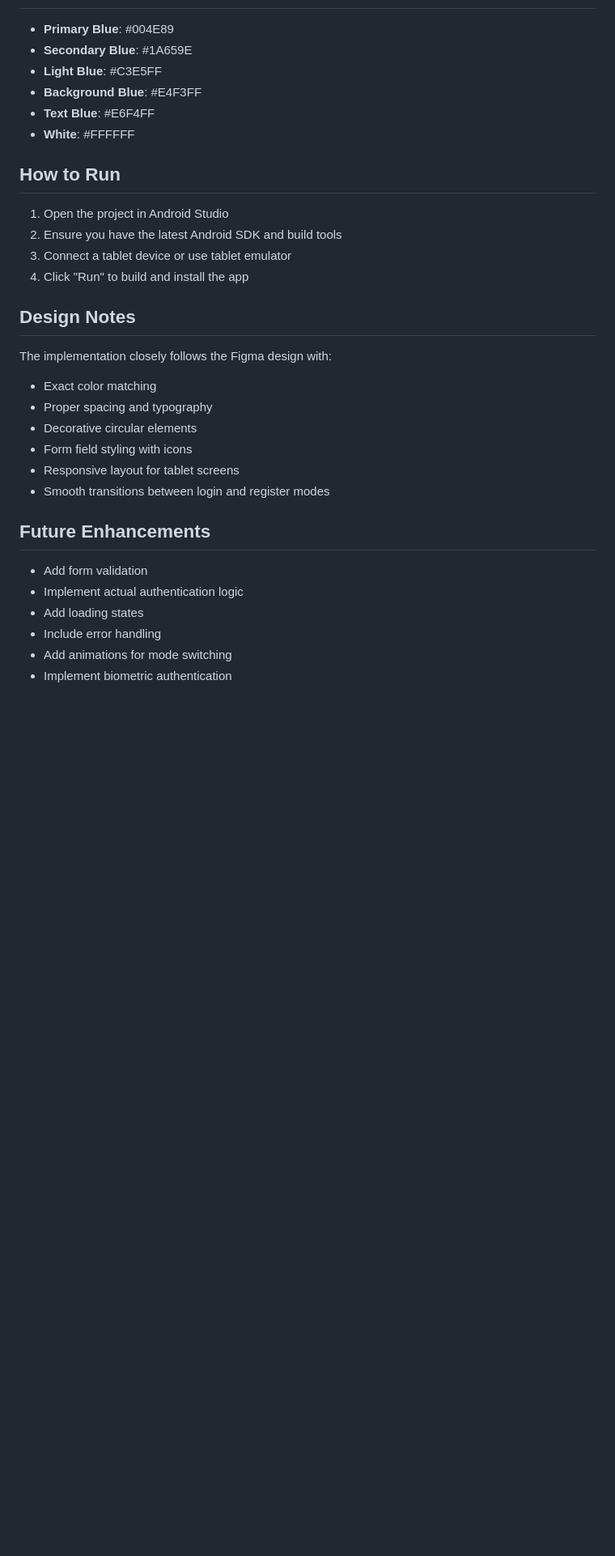
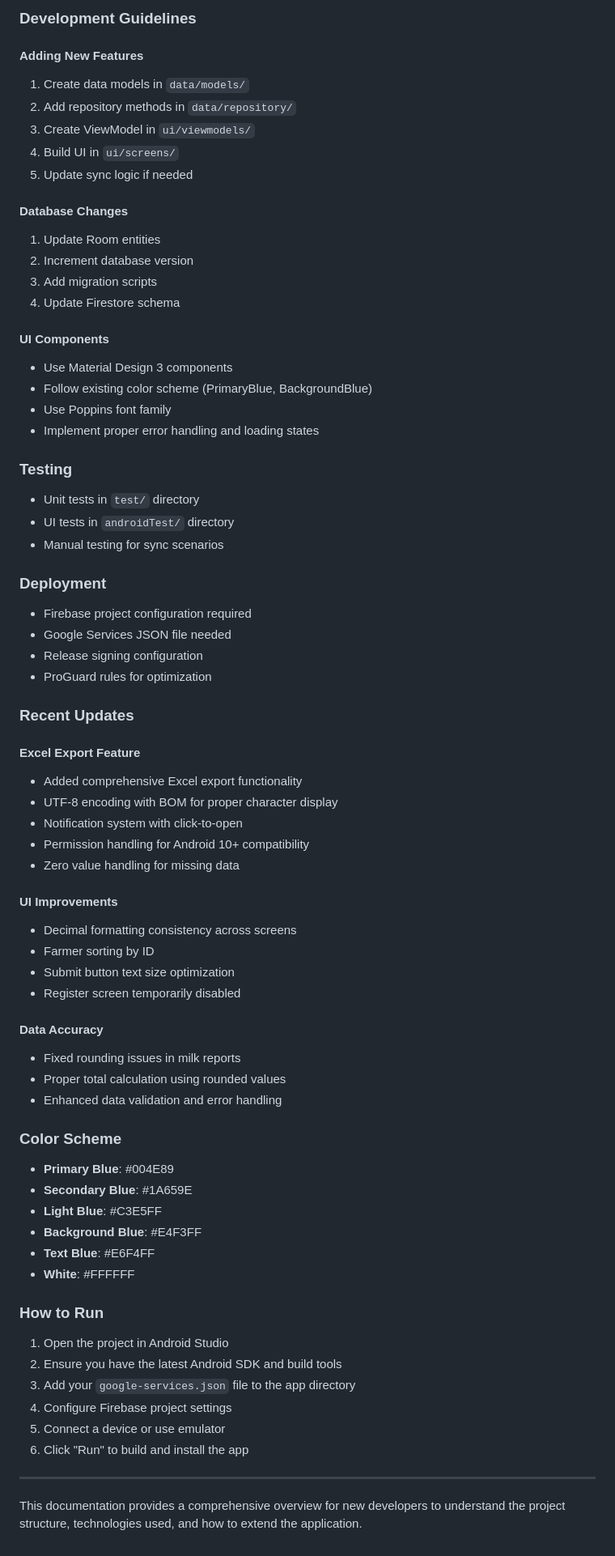
Before and after one commit to Manoj-3428/DoodhSethu, a Markdown page: README.md, the part around the change printed below. Shown: that part at 81% size. GitHub-like rendering; blank space fills up the shorter version.

Commit message:
Updated project with latest changes

```diff
--- a/README.md
+++ b/README.md
@@ -57,3 +171,56 @@ app/src/main/
+### **Development Guidelines**
+
+#### **Adding New Features**
+1. Create data models in `data/models/`
+2. Add repository methods in `data/repository/`
+3. Create ViewModel in `ui/viewmodels/`
+4. Build UI in `ui/screens/`
+5. Update sync logic if needed
+
+#### **Database Changes**
+1. Update Room entities
+2. Increment database version
+3. Add migration scripts
+4. Update Firestore schema
+
+#### **UI Components**
+- Use Material Design 3 components
+- Follow existing color scheme (PrimaryBlue, BackgroundBlue)
+- Use Poppins font family
+- Implement proper error handling and loading states
+
+### **Testing**
+- Unit tests in `test/` directory
+- UI tests in `androidTest/` directory
+- Manual testing for sync scenarios
+
+### **Deployment**
+- Firebase project configuration required
+- Google Services JSON file needed
+- Release signing configuration
+- ProGuard rules for optimization
+
+### **Recent Updates**
+
+#### **Excel Export Feature**
+- Added comprehensive Excel export functionality
+- UTF-8 encoding with BOM for proper character display
+- Notification system with click-to-open
+- Permission handling for Android 10+ compatibility
+- Zero value handling for missing data
+
+#### **UI Improvements**
+- Decimal formatting consistency across screens
+- Farmer sorting by ID
+- Submit button text size optimization
+- Register screen temporarily disabled
+
+#### **Data Accuracy**
+- Fixed rounding issues in milk reports
+- Proper total calculation using rounded values
+- Enhanced data validation and error handling
+
+### **Color Scheme**
 - **Primary Blue**: #004E89
 - **Secondary Blue**: #1A659E
 - **Light Blue**: #C3E5FF
@@ -61,28 +228,15 @@ app/src/main/
 - **Text Blue**: #E6F4FF
 - **White**: #FFFFFF
 
-## How to Run
+### **How to Run**
 
 1. Open the project in Android Studio
 2. Ensure you have the latest Android SDK and build tools
-3. Connect a tablet device or use tablet emulator
-4. Click "Run" to build and install the app
+3. Add your `google-services.json` file to the app directory
+4. Configure Firebase project settings
+5. Connect a device or use emulator
+6. Click "Run" to build and install the app
 
-## Design Notes
+---
 
-The implementation closely follows the Figma design with:
-- Exact color matching
-- Proper spacing and typography
-- Decorative circular elements
-- Form field styling with icons
-- Responsive layout for tablet screens
-- Smooth transitions between login and register modes
-
-## Future Enhancements
-
-- Add form validation
-- Implement actual authentication logic
-- Add loading states
-- Include error handling
-- Add animations for mode switching
-- Implement biometric authentication
+This documentation provides a comprehensive overview for new developers to understand the project structure, technologies used, and how to extend the application.
```
Also changed, not shown: other parts of README.md (+160 -46 lines).
